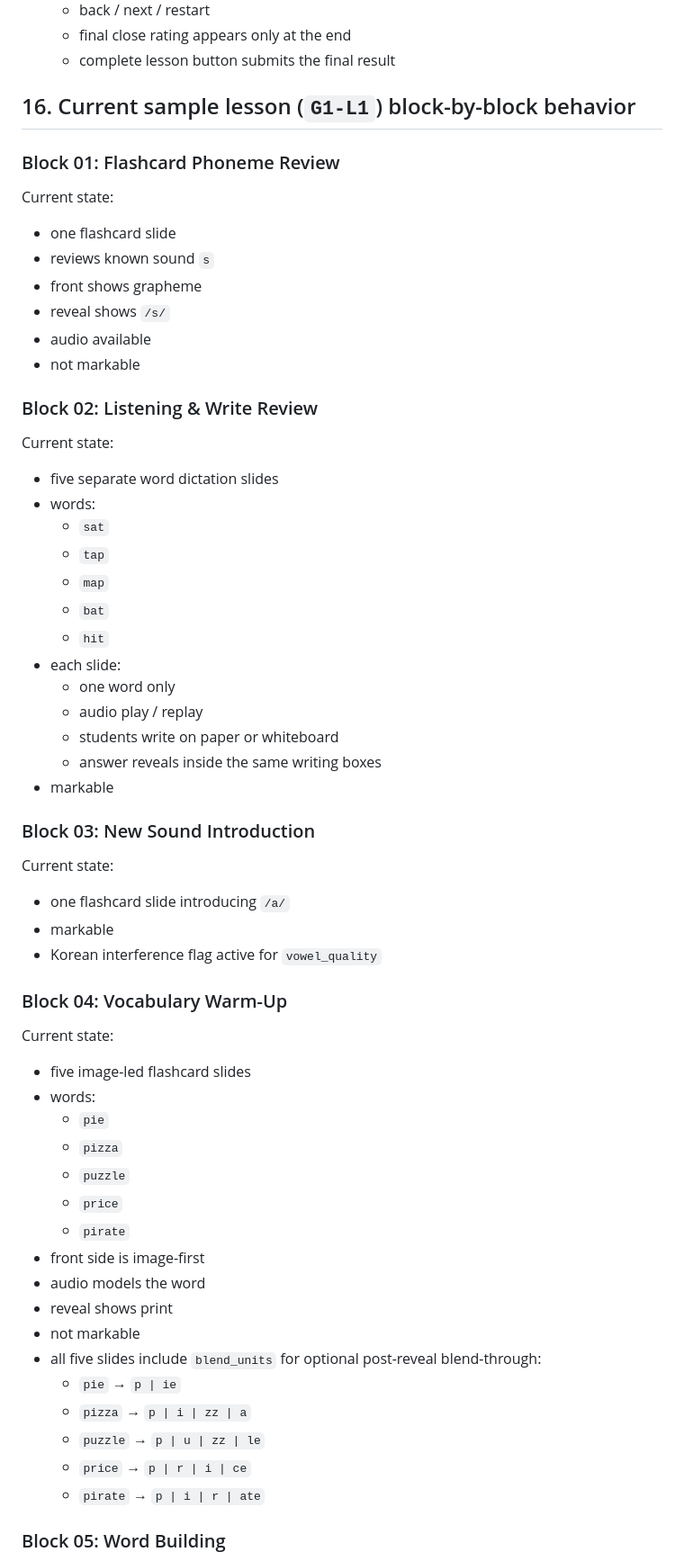
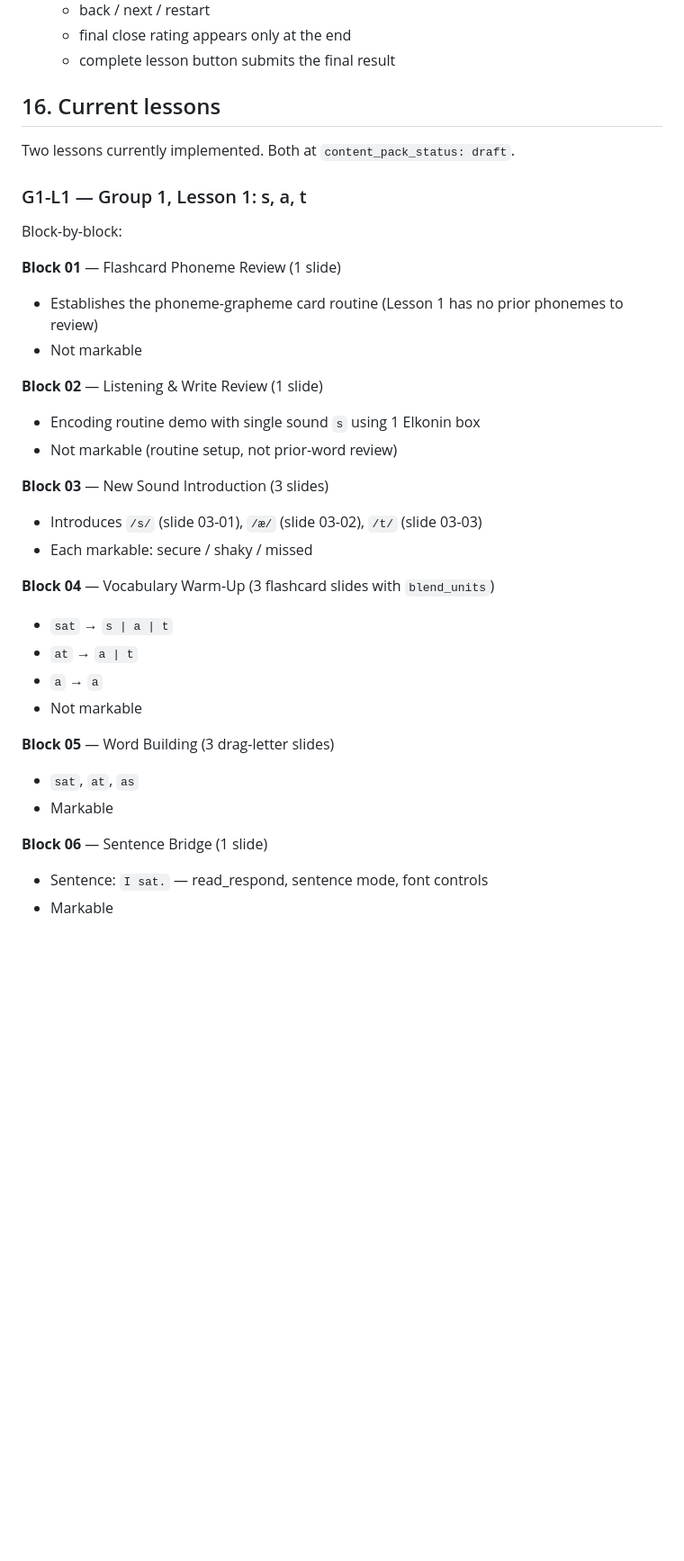
Before and after one commit to teemotu06/luminos-engine, a Markdown page: PROJECT_CONTEXT.md, the part around one of its changes. Shown at 90% size. GitHub-like rendering; blank space fills up the shorter version.

```diff
--- a/PROJECT_CONTEXT.md
+++ b/PROJECT_CONTEXT.md
@@ -393,62 +393,37 @@ Current notable behavior by view:
   - final close rating appears only at the end
   - complete lesson button submits the final result
 
-## 16. Current sample lesson (`G1-L1`) block-by-block behavior
+## 16. Current lessons
 
-### Block 01: Flashcard Phoneme Review
+Two lessons currently implemented. Both at `content_pack_status: draft`.
 
-Current state:
-- one flashcard slide
-- reviews known sound `s`
-- front shows grapheme
-- reveal shows `/s/`
-- audio available
-- not markable
+### G1-L1 — Group 1, Lesson 1: s, a, t
 
-### Block 02: Listening & Write Review
+Block-by-block:
 
-Current state:
-- five separate word dictation slides
-- words:
-  - `sat`
-  - `tap`
-  - `map`
-  - `bat`
-  - `hit`
-- each slide:
-  - one word only
-  - audio play / replay
-  - students write on paper or whiteboard
-  - answer reveals inside the same writing boxes
-- markable
+**Block 01** — Flashcard Phoneme Review (1 slide)
+- Establishes the phoneme-grapheme card routine (Lesson 1 has no prior phonemes to review)
+- Not markable
 
-### Block 03: New Sound Introduction
+**Block 02** — Listening & Write Review (1 slide)
+- Encoding routine demo with single sound `s` using 1 Elkonin box
+- Not markable (routine setup, not prior-word review)
 
-Current state:
-- one flashcard slide introducing `/a/`
-- markable
-- Korean interference flag active for `vowel_quality`
+**Block 03** — New Sound Introduction (3 slides)
+- Introduces `/s/` (slide 03-01), `/æ/` (slide 03-02), `/t/` (slide 03-03)
+- Each markable: secure / shaky / missed
 
-### Block 04: Vocabulary Warm-Up
+**Block 04** — Vocabulary Warm-Up (3 flashcard slides with `blend_units`)
+- `sat` → `s | a | t`
+- `at` → `a | t`
+- `a` → `a`
+- Not markable
 
-Current state:
-- five image-led flashcard slides
-- words:
-  - `pie`
-  - `pizza`
-  - `puzzle`
-  - `price`
-  - `pirate`
-- front side is image-first
-- audio models the word
-- reveal shows print
-- not markable
-- all five slides include `blend_units` for optional post-reveal blend-through:
-  - `pie` → `p | ie`
-  - `pizza` → `p | i | zz | a`
-  - `puzzle` → `p | u | zz | le`
-  - `price` → `p | r | i | ce`
-  - `pirate` → `p | i | r | ate`
+**Block 05** — Word Building (3 drag-letter slides)
+- `sat`, `at`, `as`
+- Markable
 
-### Block 05: Word Building
+**Block 06** — Sentence Bridge (1 slide)
+- Sentence: `I sat.` — read_respond, sentence mode, font controls
+- Markable
 
```
Also changed, not shown: other parts of PROJECT_CONTEXT.md (+54 -69 lines).
